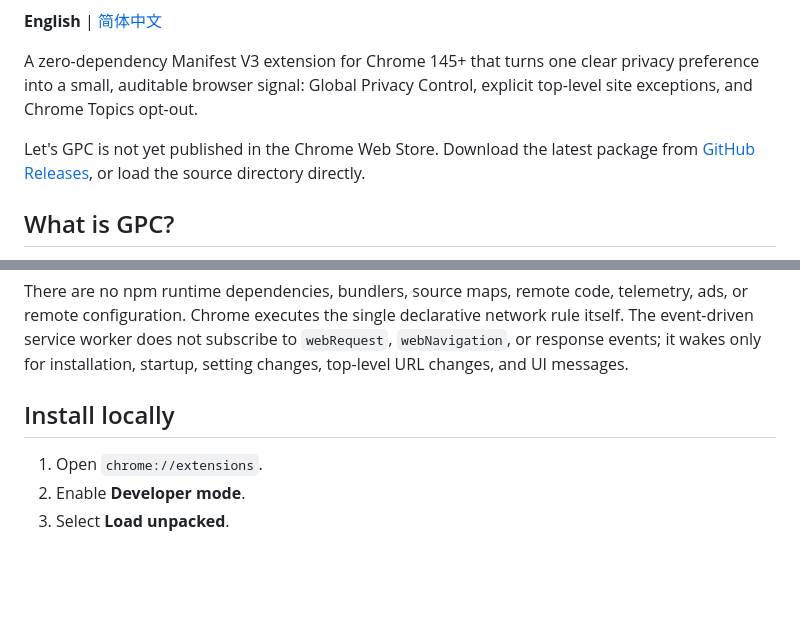
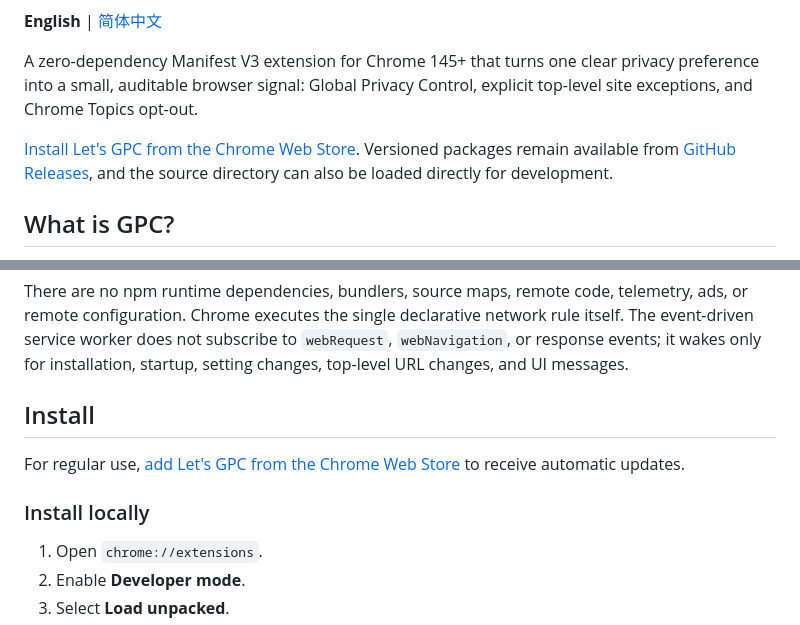
Before and after one commit to WenliangCao/lets-gpc, a Markdown page: README.md, 2 parts joined by grey strips. Rendered like a GitHub page; blank space fills up the shorter version.

```diff
--- a/README.md
+++ b/README.md
@@ -8,7 +10,7 @@
 
 A zero-dependency Manifest V3 extension for Chrome 145+ that turns one clear privacy preference into a small, auditable browser signal: Global Privacy Control, explicit top-level site exceptions, and Chrome Topics opt-out.
 
-Let's GPC is not yet published in the Chrome Web Store. Download the latest package from [GitHub Releases](https://github.com/WenliangCao/lets-gpc/releases), or load the source directory directly.
+[Install Let's GPC from the Chrome Web Store](https://chromewebstore.google.com/detail/lets-gpc/ckmmgmllopcmflfebjhgnchodkdakdig). Versioned packages remain available from [GitHub Releases](https://github.com/WenliangCao/lets-gpc/releases), and the source directory can also be loaded directly for development.
 
 ## What is GPC?
 
@@ -63,7 +65,11 @@ The release ZIP stays below 50 KB, enforced by the packaging script and tests.
 
 There are no npm runtime dependencies, bundlers, source maps, remote code, telemetry, ads, or remote configuration. Chrome executes the single declarative network rule itself. The event-driven service worker does not subscribe to `webRequest`, `webNavigation`, or response events; it wakes only for installation, startup, setting changes, top-level URL changes, and UI messages.
 
-## Install locally
+## Install
+
+For regular use, [add Let's GPC from the Chrome Web Store](https://chromewebstore.google.com/detail/lets-gpc/ckmmgmllopcmflfebjhgnchodkdakdig) to receive automatic updates.
+
+### Install locally
 
 1. Open `chrome://extensions`.
 2. Enable **Developer mode**.
```
Also changed, not shown: other parts of README.md (+2 -0 lines), README.zh-CN.md (+8 -2 lines).
